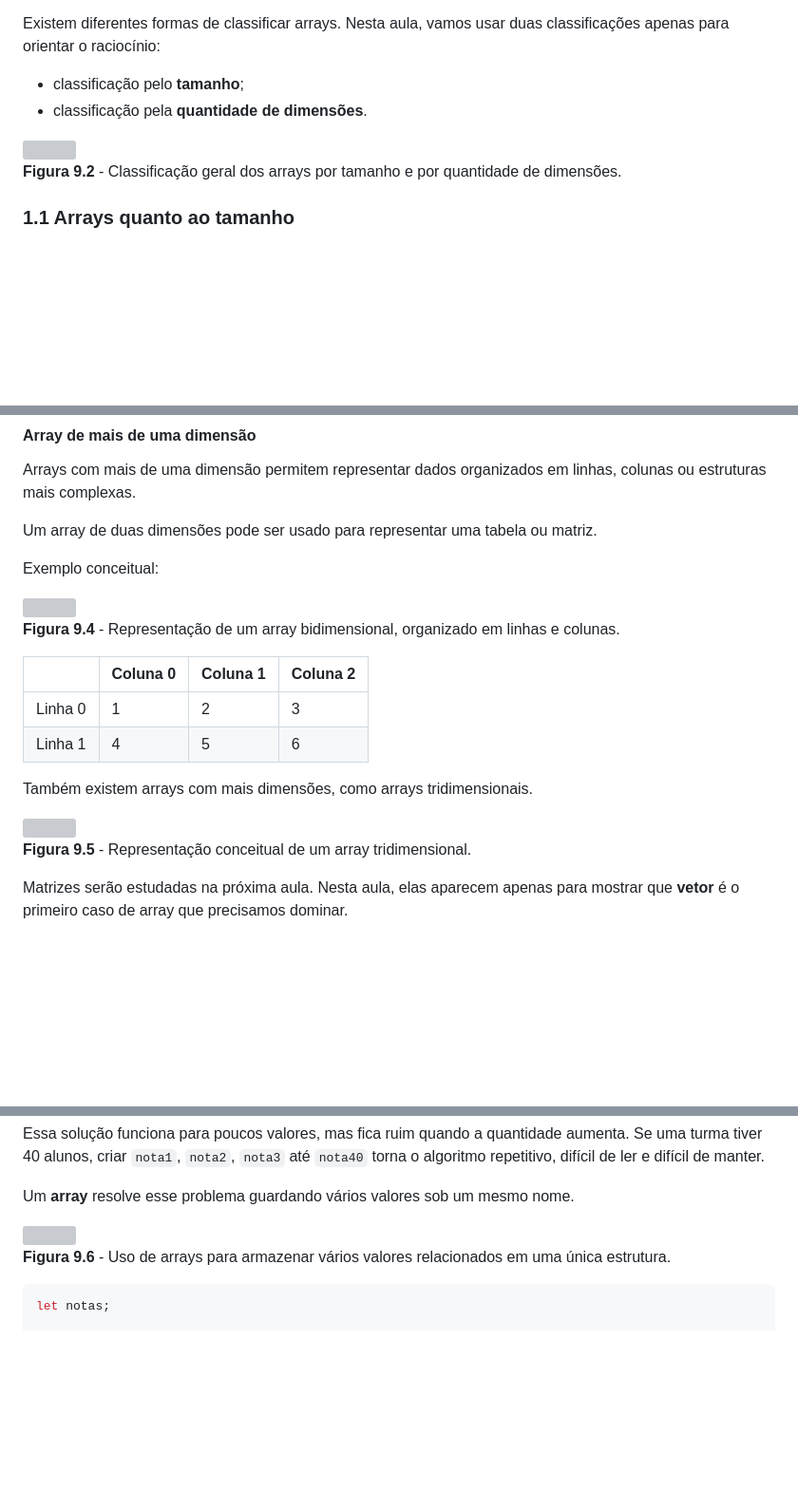
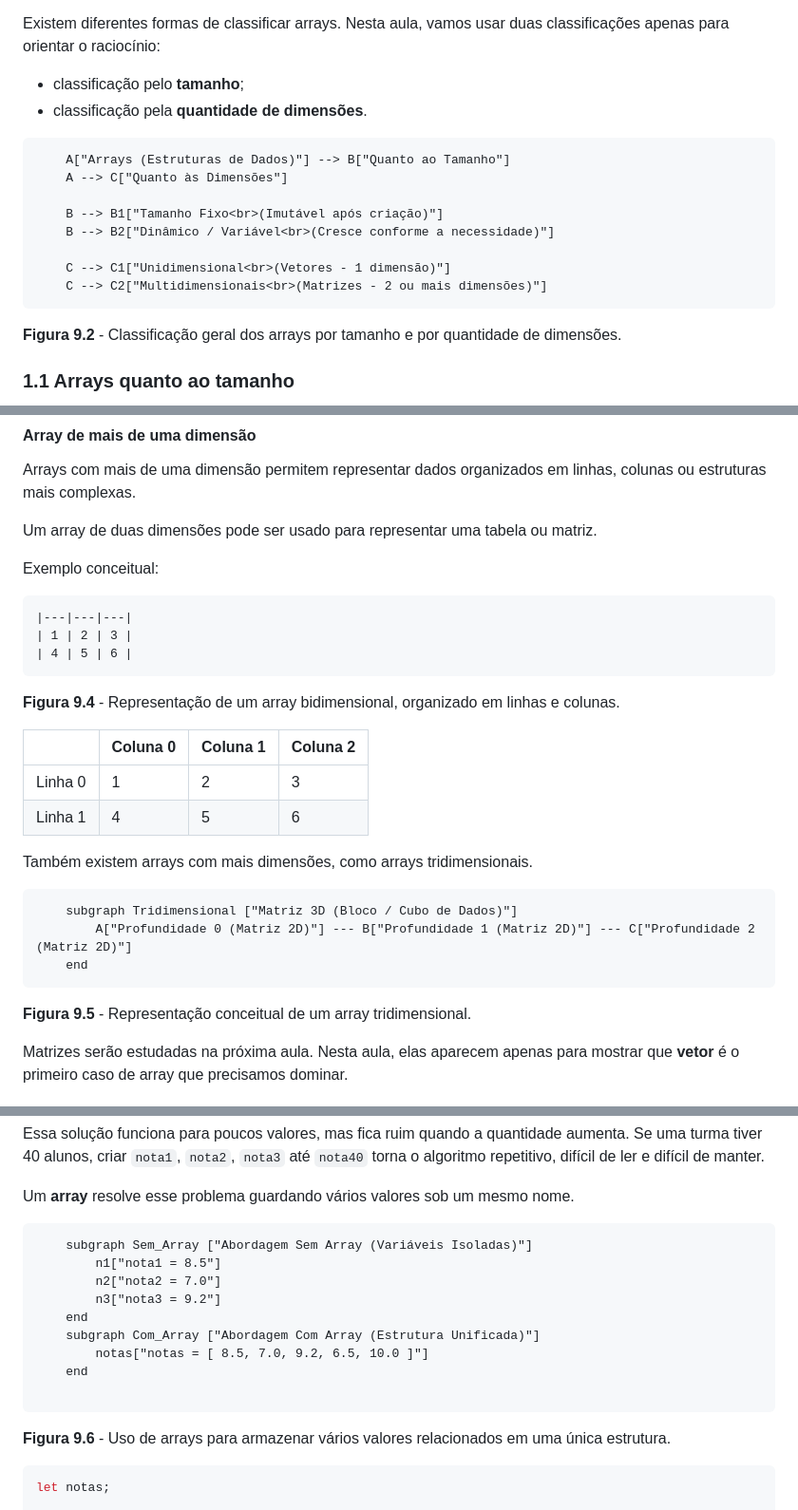
Before and after one commit to Carlos-Eduardo-Freitas/JavaScript-C-JAVA-Python, a Markdown page: JavaScript/Aula 7: Vetores em JavaScript.md, 3 parts joined by grey strips. Shown at 95% size. Drawn GitHub-style; blank space fills up the shorter version; grey boxes are pictures that could not be loaded.

````diff
--- a/JavaScript/Aula 7: Vetores em JavaScript.md
+++ b/JavaScript/Aula 7: Vetores em JavaScript.md
@@ -18,7 +24,16 @@ Existem diferentes formas de classificar arrays. Nesta aula, vamos usar duas cla
 - classificação pelo **tamanho**;
 - classificação pela **quantidade de dimensões**.
 
-<img src="imgs/tipos-de-arrays.png" width="700">
+```graph TD
+    A["Arrays (Estruturas de Dados)"] --> B["Quanto ao Tamanho"]
+    A --> C["Quanto às Dimensões"]
+
+    B --> B1["Tamanho Fixo<br>(Imutável após criação)"]
+    B --> B2["Dinâmico / Variável<br>(Cresce conforme a necessidade)"]
+
+    C --> C1["Unidimensional<br>(Vetores - 1 dimensão)"]
+    C --> C2["Multidimensionais<br>(Matrizes - 2 ou mais dimensões)"]
+```
 
 **Figura 9.2** - Classificação geral dos arrays por tamanho e por quantidade de dimensões.
 
@@ -91,8 +108,11 @@ Um array de duas dimensões pode ser usado para representar uma tabela ou matriz
 
 Exemplo conceitual:
 
-<img src="imgs/array-bidimensional-matriz.png" width="700">
-
+```matrix
+|---|---|---|
+| 1 | 2 | 3 |
+| 4 | 5 | 6 |
+```
 **Figura 9.4** - Representação de um array bidimensional, organizado em linhas e colunas.
 
 | | Coluna 0 | Coluna 1 | Coluna 2 |
@@ -102,8 +122,11 @@ Exemplo conceitual:
 
 Também existem arrays com mais dimensões, como arrays tridimensionais.
 
-<img src="imgs/array-tridimensional.png" width="700">
-
+```graph TD
+    subgraph Tridimensional ["Matriz 3D (Bloco / Cubo de Dados)"]
+        A["Profundidade 0 (Matriz 2D)"] --- B["Profundidade 1 (Matriz 2D)"] --- C["Profundidade 2 (Matriz 2D)"]
+    end
+```
 **Figura 9.5** - Representação conceitual de um array tridimensional.
 
 Matrizes serão estudadas na próxima aula. Nesta aula, elas aparecem apenas para mostrar que **vetor** é o primeiro caso de array que precisamos dominar.
@@ -125,8 +148,17 @@ Essa solução funciona para poucos valores, mas fica ruim quando a quantidade a
 
 Um **array** resolve esse problema guardando vários valores sob um mesmo nome.
 
-<img src="imgs/importancia-dos-arrays.png" width="700">
+```graph TD
+    subgraph Sem_Array ["Abordagem Sem Array (Variáveis Isoladas)"]
+        n1["nota1 = 8.5"]
+        n2["nota2 = 7.0"]
+        n3["nota3 = 9.2"]
+    end
+    subgraph Com_Array ["Abordagem Com Array (Estrutura Unificada)"]
+        notas["notas = [ 8.5, 7.0, 9.2, 6.5, 10.0 ]"]
+    end
 
+  ```
 **Figura 9.6** - Uso de arrays para armazenar vários valores relacionados em uma única estrutura.
 
 ```javascript
````
Also changed, not shown: other parts of JavaScript/Aula 7: Vetores em JavaScript.md (+13 -5 lines).
